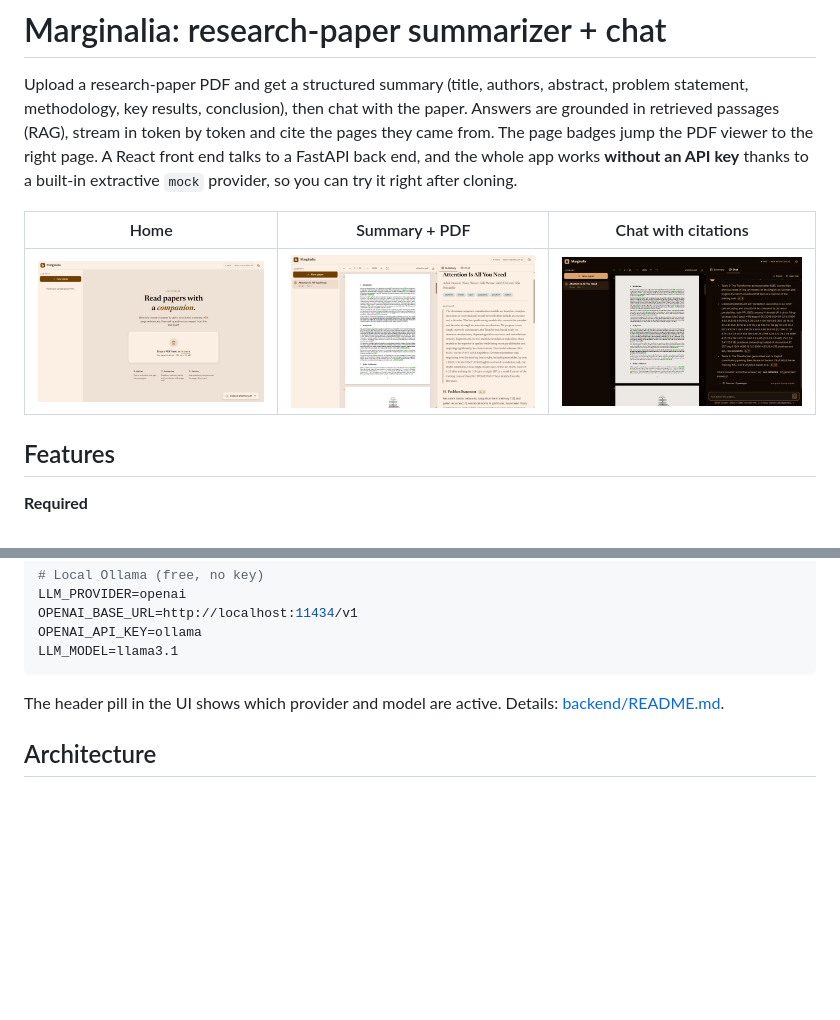
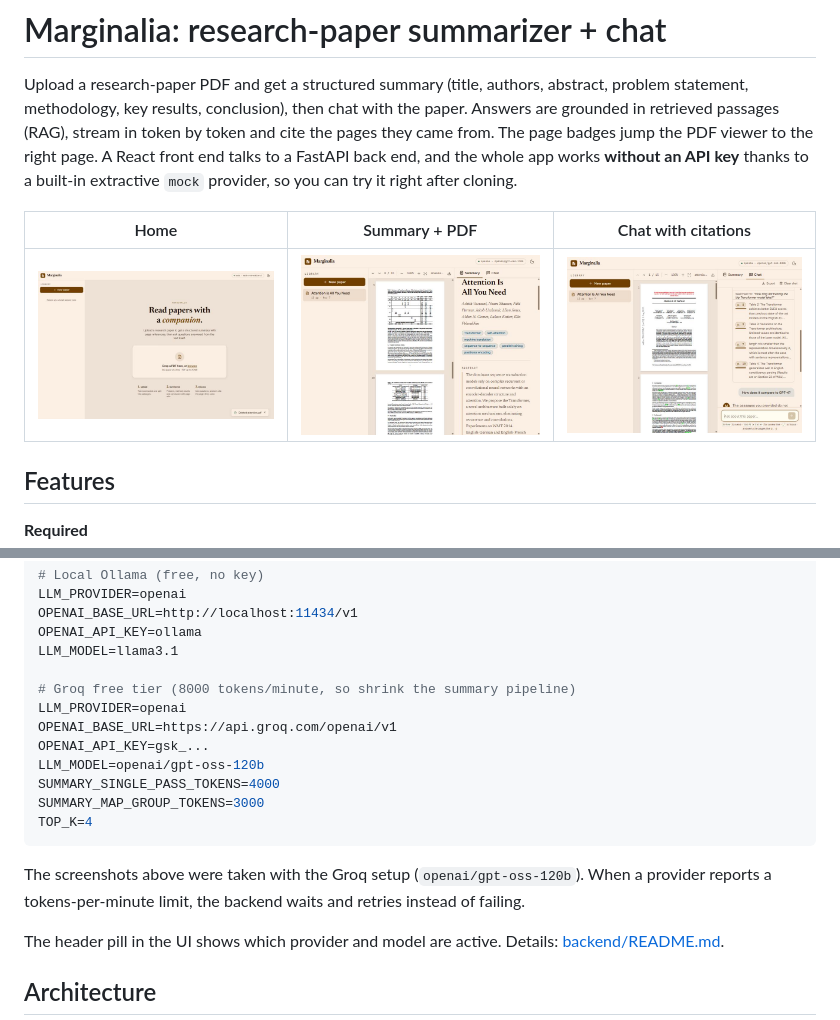
Before and after one commit to shaneobby/Research-Assistant-for-PDFs, a Markdown page: README.md, 2 parts joined by grey strips. Drawn GitHub-style; pictures changed too: docs/screenshots/chat.png, docs/screenshots/summary.png; blank space fills up the shorter version.

Commit message:
docs: add real-model screenshots and Groq free-tier example

````diff
--- a/README.md
+++ b/README.md
@@ -116,7 +116,19 @@ LLM_PROVIDER=openai
 OPENAI_BASE_URL=http://localhost:11434/v1
 OPENAI_API_KEY=ollama
 LLM_MODEL=llama3.1
+
+# Groq free tier (8000 tokens/minute, so shrink the summary pipeline)
+LLM_PROVIDER=openai
+OPENAI_BASE_URL=https://api.groq.com/openai/v1
+OPENAI_API_KEY=gsk_...
+LLM_MODEL=openai/gpt-oss-120b
+SUMMARY_SINGLE_PASS_TOKENS=4000
+SUMMARY_MAP_GROUP_TOKENS=3000
+TOP_K=4
 ```
+
+The screenshots above were taken with the Groq setup (`openai/gpt-oss-120b`). When a provider reports a
+tokens-per-minute limit, the backend waits and retries instead of failing.
 
 The header pill in the UI shows which provider and model are active. Details: [backend/README.md](backend/README.md).
 
````
